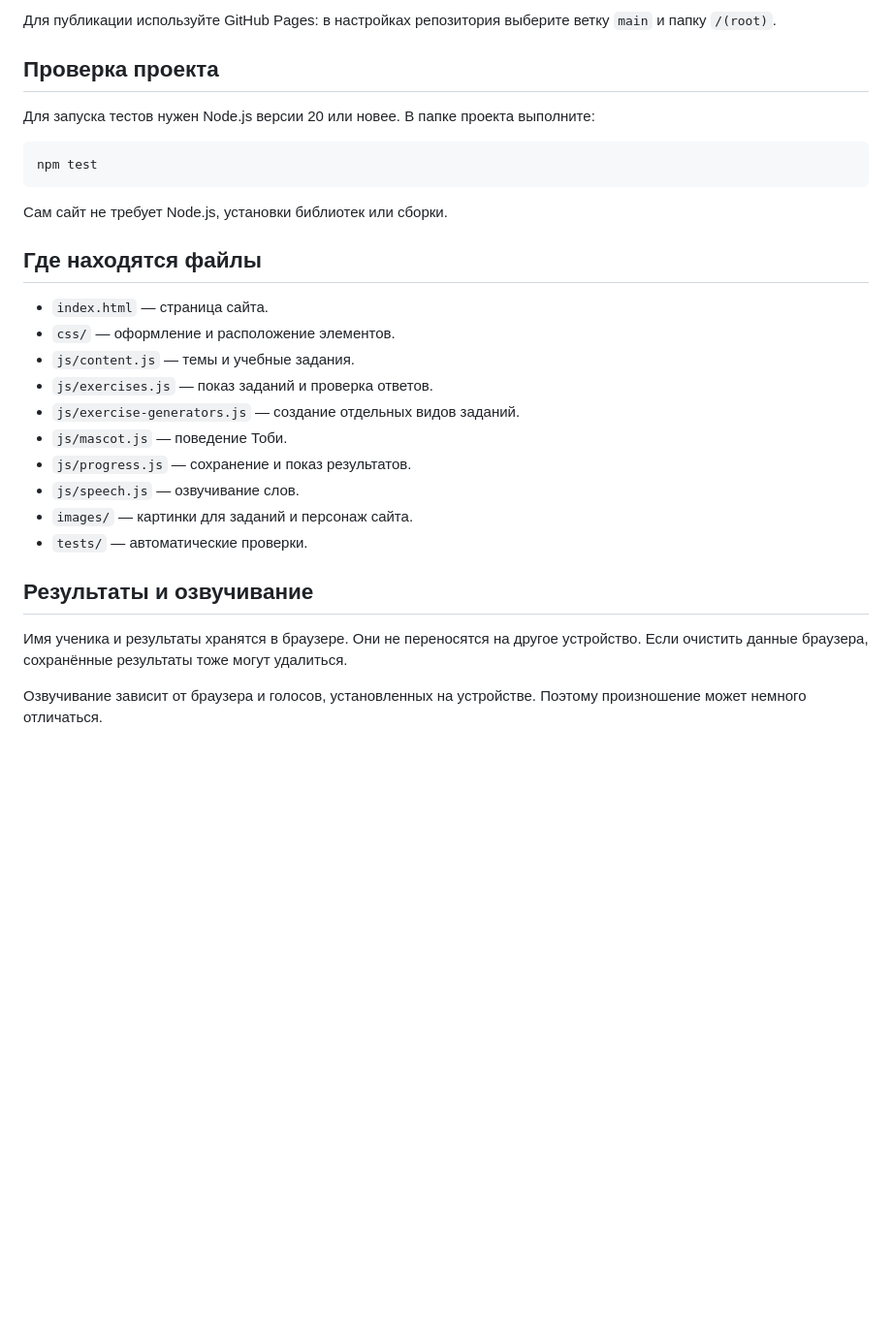
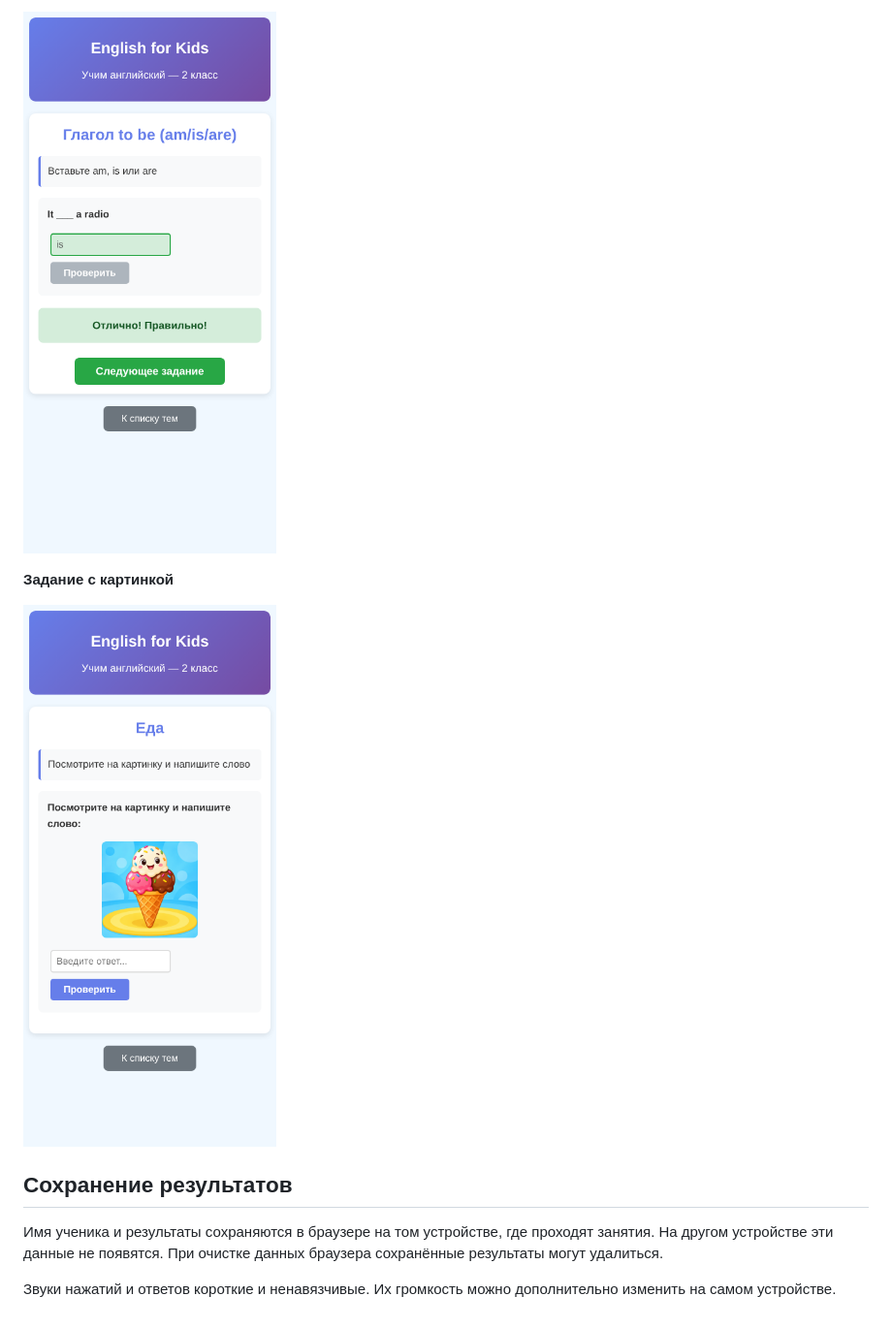
Before and after one commit to semyon-11/english-site, a Markdown page: README.md, the part around the change printed below. Shown: that part at 97% size. Drawn GitHub-style; pictures changed too: screenshots/exercise.png (added), screenshots/image-task.png (added); blank space fills up the shorter version.

````diff
--- a/README.md
+++ b/README.md
@@ -29,31 +23,12 @@ python -m http.server 8000
 
-Для публикации используйте GitHub Pages: в настройках репозитория выберите ветку `main` и папку `/(root)`.
+![Упражнение](screenshots/exercise.png)
 
-## Проверка проекта
+**Задание с картинкой**
 
-Для запуска тестов нужен Node.js версии 20 или новее. В папке проекта выполните:
+![Задание с картинкой](screenshots/image-task.png)
 
-```bash
-npm test
-```
+## Сохранение результатов
 
-Сам сайт не требует Node.js, установки библиотек или сборки.
+Имя ученика и результаты сохраняются в браузере на том устройстве, где проходят занятия. На другом устройстве эти данные не появятся. При очистке данных браузера сохранённые результаты могут удалиться.
 
-## Где находятся файлы
-
-- `index.html` — страница сайта.
-- `css/` — оформление и расположение элементов.
-- `js/content.js` — темы и учебные задания.
-- `js/exercises.js` — показ заданий и проверка ответов.
-- `js/exercise-generators.js` — создание отдельных видов заданий.
-- `js/mascot.js` — поведение Тоби.
-- `js/progress.js` — сохранение и показ результатов.
-- `js/speech.js` — озвучивание слов.
-- `images/` — картинки для заданий и персонаж сайта.
-- `tests/` — автоматические проверки.
-
-## Результаты и озвучивание
-
-Имя ученика и результаты хранятся в браузере. Они не переносятся на другое устройство. Если очистить данные браузера, сохранённые результаты тоже могут удалиться.
-
-Озвучивание зависит от браузера и голосов, установленных на устройстве. Поэтому произношение может немного отличаться.
+Звуки нажатий и ответов короткие и ненавязчивые. Их громкость можно дополнительно изменить на самом устройстве.
````
Also changed, not shown: other parts of README.md (+12 -18 lines), screenshots/home.png (added), screenshots/topics.png (added), 14 other files.
